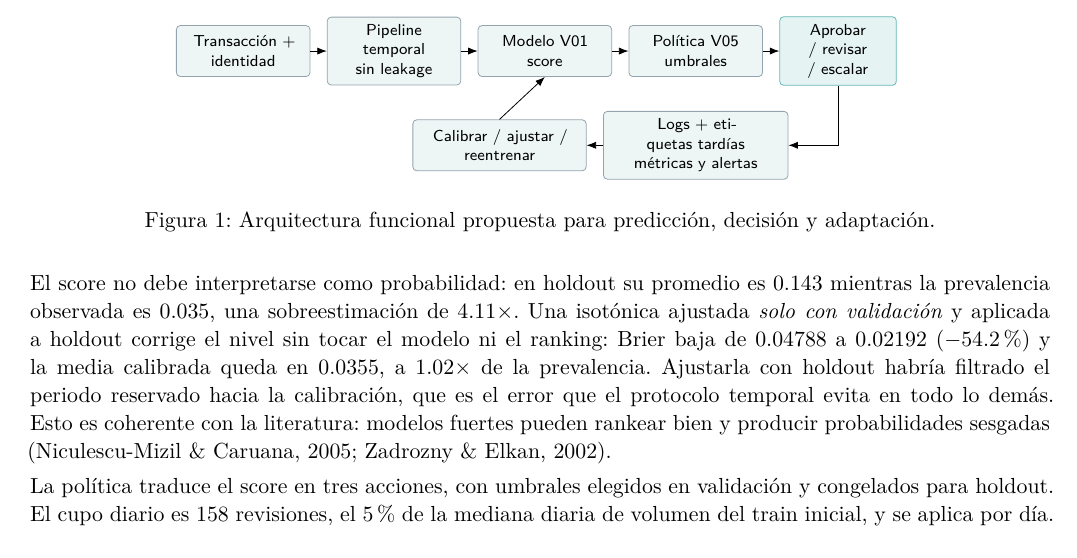
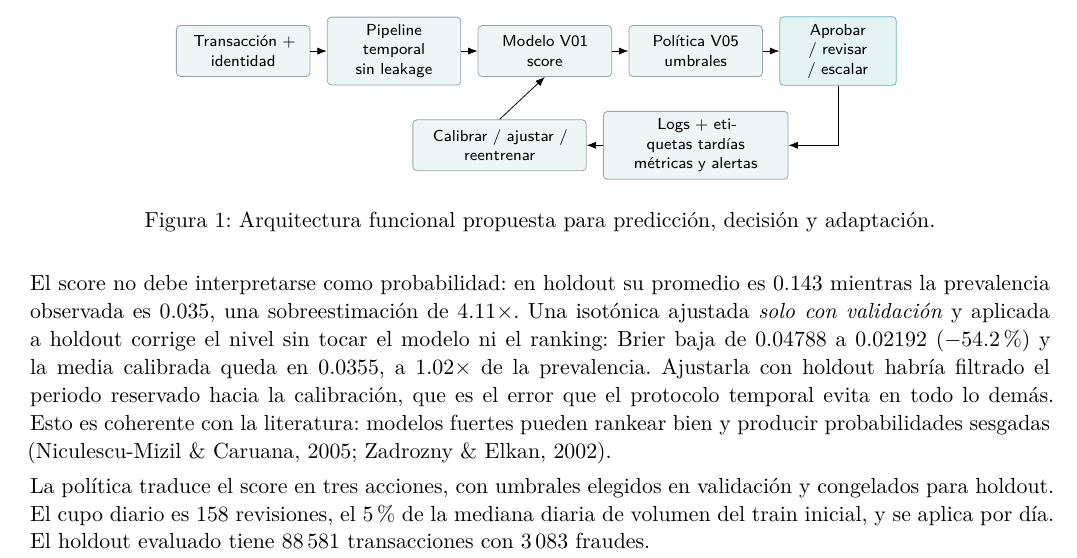
Before and after one commit to bianca-ap01/ptdia-proyecto1, a LaTeX document (07_latex/informe.tex): part of page 3 of 6, cut so that both start at the same text. Compiled offline with XeLaTeX.

Commit message:
State the holdout size in the report
The report quoted the daily review capacity without the denominator it
applies to, leaving the cost figures without their population.

```diff
--- a/07_latex/informe.tex
+++ b/07_latex/informe.tex
@@ -129,7 +129,7 @@ act/.style={draw=teal!60,rounded corners=2pt,align=center,text width=18mm,minimu
 
 El score no debe interpretarse como probabilidad: en holdout su promedio es 0.143 mientras la prevalencia observada es 0.035, una sobreestimación de 4.11$\times$. Una isotónica ajustada \emph{solo con validación} y aplicada a holdout corrige el nivel sin tocar el modelo ni el ranking: Brier baja de 0.04788 a 0.02192 ($-54.2$\,\%) y la media calibrada queda en 0.0355, a 1.02$\times$ de la prevalencia. Ajustarla con holdout habría filtrado el periodo reservado hacia la calibración, que es el error que el protocolo temporal evita en todo lo demás. Esto es coherente con la literatura: modelos fuertes pueden rankear bien y producir probabilidades sesgadas (Niculescu-Mizil \& Caruana, 2005; Zadrozny \& Elkan, 2002).
 
-La política traduce el score en tres acciones, con umbrales elegidos en validación y congelados para holdout. El cupo diario es 158 revisiones, el 5\,\% de la mediana diaria de volumen del train inicial, y se aplica por día.
+La política traduce el score en tres acciones, con umbrales elegidos en validación y congelados para holdout. El cupo diario es 158 revisiones, el 5\,\% de la mediana diaria de volumen del train inicial, y se aplica por día. El holdout evaluado tiene 88\,581 transacciones con 3\,083 fraudes.
 
 \begin{table}[H]\centering\small
 \begin{tabular}{@{}lrrr@{}}\toprule
```
Also changed, not shown: 07_latex/informe.pdf.
